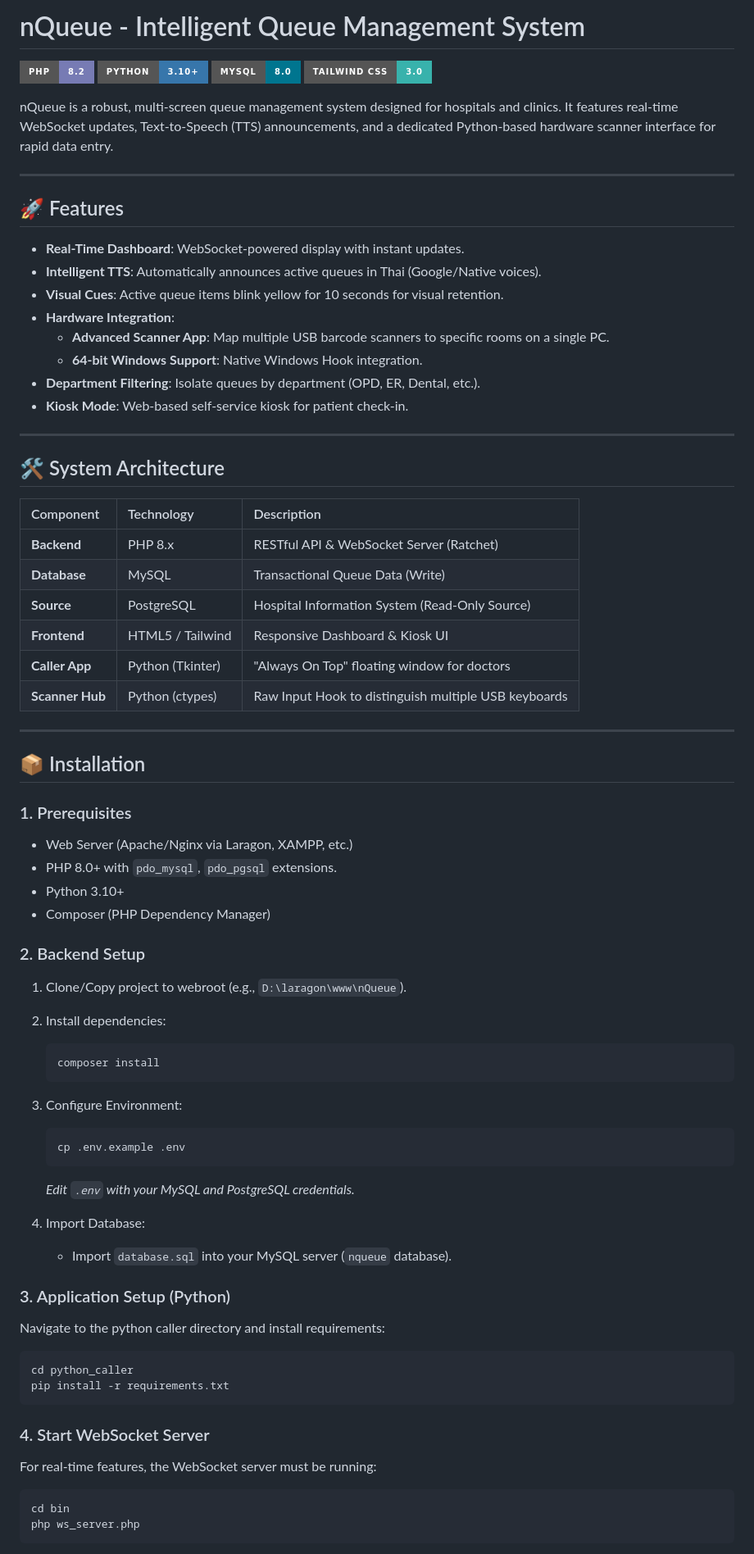
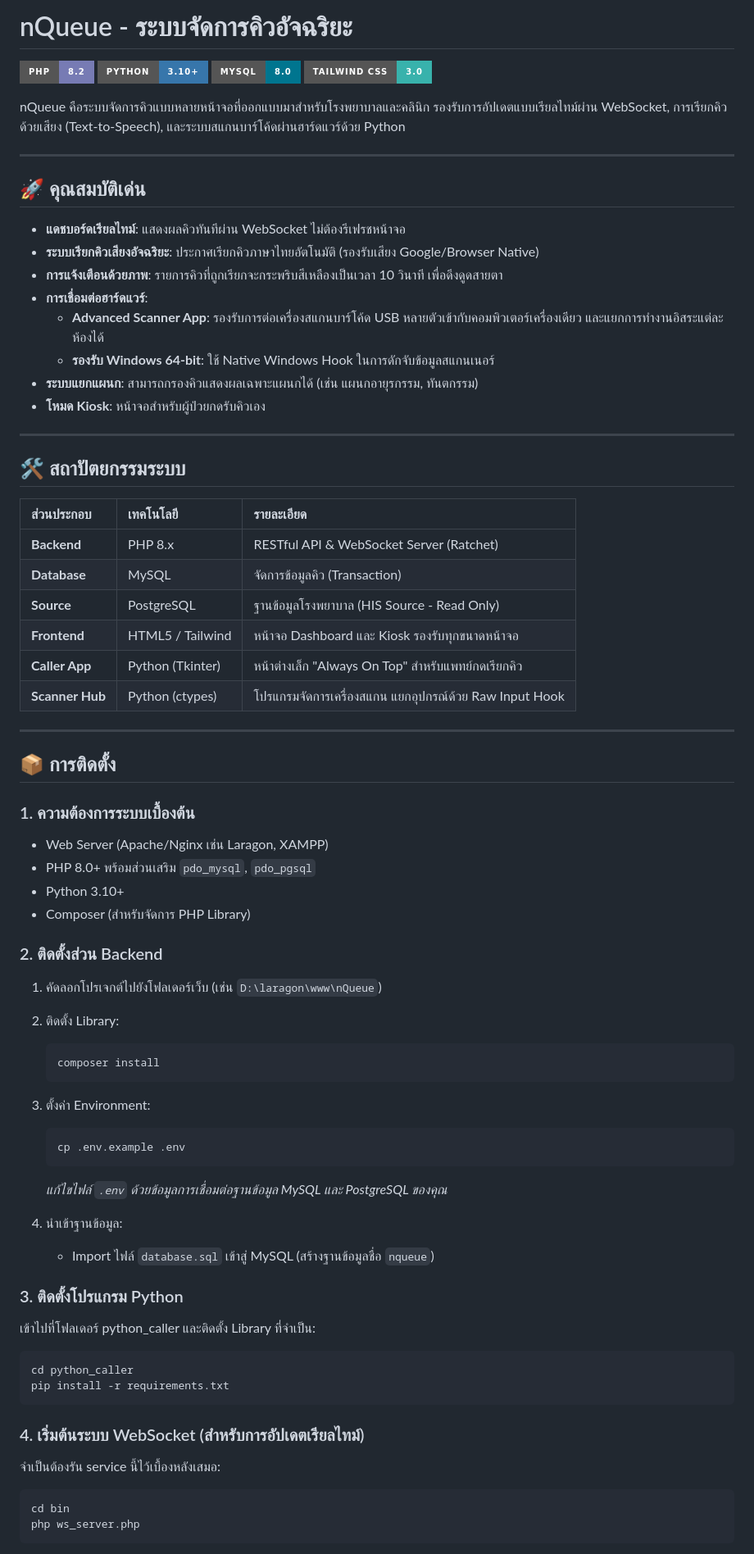
Before and after one commit to taozeroxii/nQueue, a Markdown page: README.md, the part around one of its changes. Shown at 82% size. Drawn GitHub-style; badges without logos.

````diff
--- a/README.md
+++ b/README.md
@@ -1,73 +1,73 @@
 
-# nQueue - Intelligent Queue Management System
+# nQueue - ระบบจัดการคิวอัจฉริยะ
 
 ![PHP](https://img.shields.io/badge/PHP-8.2-777BB4?style=for-the-badge&logo=php&logoColor=white)
 ![Python](https://img.shields.io/badge/Python-3.10%2B-3776AB?style=for-the-badge&logo=python&logoColor=white)
 ![MySQL](https://img.shields.io/badge/MySQL-8.0-00758F?style=for-the-badge&logo=mysql&logoColor=white)
 ![TailwindCSS](https://img.shields.io/badge/Tailwind_CSS-3.0-38B2AC?style=for-the-badge&logo=tailwind-css&logoColor=white)
 
-nQueue is a robust, multi-screen queue management system designed for hospitals and clinics. It features real-time WebSocket updates, Text-to-Speech (TTS) announcements, and a dedicated Python-based hardware scanner interface for rapid data entry.
+nQueue คือระบบจัดการคิวแบบหลายหน้าจอที่ออกแบบมาสำหรับโรงพยาบาลและคลินิก รองรับการอัปเดตแบบเรียลไทม์ผ่าน WebSocket, การเรียกคิวด้วยเสียง (Text-to-Speech), และระบบสแกนบาร์โค้ดผ่านฮาร์ดแวร์ด้วย Python
 
 ---
 
-## 🚀 Features
+## 🚀 คุณสมบัติเด่น
 
-*   **Real-Time Dashboard**: WebSocket-powered display with instant updates.
-*   **Intelligent TTS**: Automatically announces active queues in Thai (Google/Native voices).
-*   **Visual Cues**: Active queue items blink yellow for 10 seconds for visual retention.
-*   **Hardware Integration**:
-    *   **Advanced Scanner App**: Map multiple USB barcode scanners to specific rooms on a single PC.
-    *   **64-bit Windows Support**: Native Windows Hook integration.
-*   **Department Filtering**: Isolate queues by department (OPD, ER, Dental, etc.).
-*   **Kiosk Mode**: Web-based self-service kiosk for patient check-in.
+*   **แดชบอร์ดเรียลไทม์**: แสดงผลคิวทันทีผ่าน WebSocket ไม่ต้องรีเฟรชหน้าจอ
+*   **ระบบเรียกคิวเสียงอัจฉริยะ**: ประกาศเรียกคิวภาษาไทยอัตโนมัติ (รองรับเสียง Google/Browser Native)
+*   **การแจ้งเตือนด้วยภาพ**: รายการคิวที่ถูกเรียกจะกระพริบสีเหลืองเป็นเวลา 10 วินาที เพื่อดึงดูดสายตา
+*   **การเชื่อมต่อฮาร์ดแวร์**:
+    *   **Advanced Scanner App**: รองรับการต่อเครื่องสแกนบาร์โค้ด USB หลายตัวเข้ากับคอมพิวเตอร์เครื่องเดียว และแยกการทำงานอิสระแต่ละห้องได้
+    *   **รองรับ Windows 64-bit**: ใช้ Native Windows Hook ในการดักจับข้อมูลสแกนเนอร์
+*   **ระบบแยกแผนก**: สามารถกรองคิวแสดงผลเฉพาะแผนกได้ (เช่น แผนกอายุรกรรม, ทันตกรรม)
+*   **โหมด Kiosk**: หน้าจอสำหรับผู้ป่วยกดรับคิวเอง
 
 ---
 
-## 🛠 System Architecture
+## 🛠 สถาปัตยกรรมระบบ
 
-| Component | Technology | Description |
+| ส่วนประกอบ | เทคโนโลยี | รายละเอียด |
 | :--- | :--- | :--- |
 | **Backend** | PHP 8.x | RESTful API & WebSocket Server (Ratchet) |
-| **Database** | MySQL | Transactional Queue Data (Write) |
-| **Source** | PostgreSQL | Hospital Information System (Read-Only Source) |
-| **Frontend** | HTML5 / Tailwind | Responsive Dashboard & Kiosk UI |
-| **Caller App** | Python (Tkinter) | "Always On Top" floating window for doctors |
-| **Scanner Hub** | Python (ctypes) | Raw Input Hook to distinguish multiple USB keyboards |
+| **Database** | MySQL | จัดการข้อมูลคิว (Transaction) |
+| **Source** | PostgreSQL | ฐานข้อมูลโรงพยาบาล (HIS Source - Read Only) |
+| **Frontend** | HTML5 / Tailwind | หน้าจอ Dashboard และ Kiosk รองรับทุกขนาดหน้าจอ |
+| **Caller App** | Python (Tkinter) | หน้าต่างเล็ก "Always On Top" สำหรับแพทย์กดเรียกคิว |
+| **Scanner Hub** | Python (ctypes) | โปรแกรมจัดการเครื่องสแกน แยกอุปกรณ์ด้วย Raw Input Hook |
 
 ---
 
-## 📦 Installation
+## 📦 การติดตั้ง
 
-### 1. Prerequisites
-*   Web Server (Apache/Nginx via Laragon, XAMPP, etc.)
-*   PHP 8.0+ with `pdo_mysql`, `pdo_pgsql` extensions.
+### 1. ความต้องการระบบเบื้องต้น
+*   Web Server (Apache/Nginx เช่น Laragon, XAMPP)
+*   PHP 8.0+ พร้อมส่วนเสริม `pdo_mysql`, `pdo_pgsql`
 *   Python 3.10+
-*   Composer (PHP Dependency Manager)
+*   Composer (สำหรับจัดการ PHP Library)
 
-### 2. Backend Setup
-1.  Clone/Copy project to webroot (e.g., `D:\laragon\www\nQueue`).
-2.  Install dependencies:
+### 2. ติดตั้งส่วน Backend
+1.  คัดลอกโปรเจกต์ไปยังโฟลเดอร์เว็บ (เช่น `D:\laragon\www\nQueue`)
+2.  ติดตั้ง Library:
     ```bash
     composer install
     ```
-3.  Configure Environment:
+3.  ตั้งค่า Environment:
     ```bash
     cp .env.example .env
     ```
-    *Edit `.env` with your MySQL and PostgreSQL credentials.*
+    *แก้ไขไฟล์ `.env` ด้วยข้อมูลการเชื่อมต่อฐานข้อมูล MySQL และ PostgreSQL ของคุณ*
 
-4.  Import Database:
-    *   Import `database.sql` into your MySQL server (`nqueue` database).
+4.  นำเข้าฐานข้อมูล:
+    *   Import ไฟล์ `database.sql` เข้าสู่ MySQL (สร้างฐานข้อมูลชื่อ `nqueue`)
 
-### 3. Application Setup (Python)
-Navigate to the python caller directory and install requirements:
+### 3. ติดตั้งโปรแกรม Python
+เข้าไปที่โฟลเดอร์ python_caller และติดตั้ง Library ที่จำเป็น:
 ```bash
 cd python_caller
 pip install -r requirements.txt
 ```
 
-### 4. Start WebSocket Server
-For real-time features, the WebSocket server must be running:
+### 4. เริ่มต้นระบบ WebSocket (สำหรับการอัปเดตเรียลไทม์)
+จำเป็นต้องรัน service นี้ไว้เบื้องหลังเสมอ:
 ```bash
 cd bin
 php ws_server.php
````
Also changed, not shown: other parts of README.md (+28 -29 lines).
